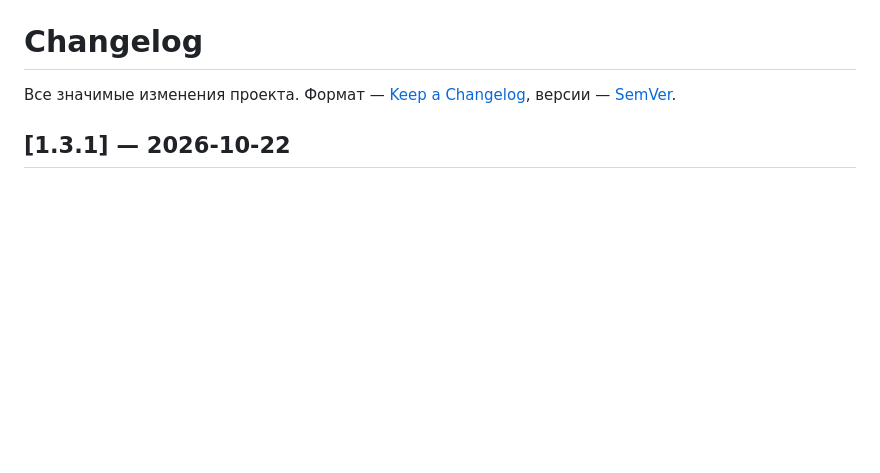
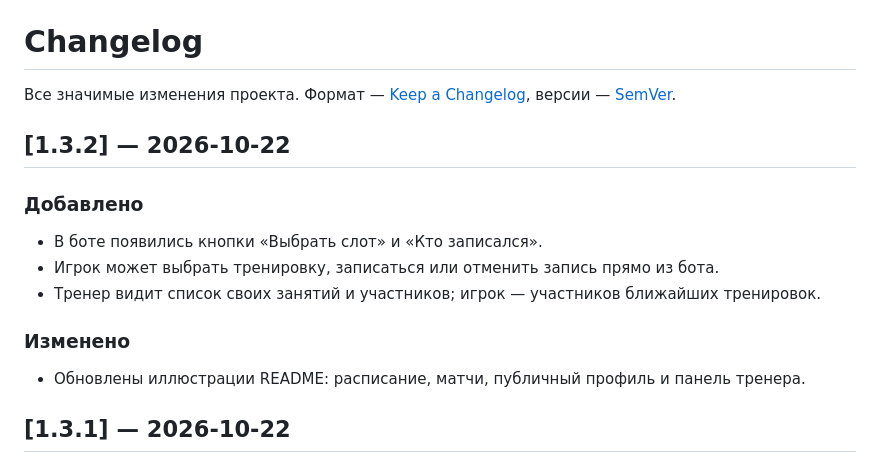
Before and after one commit to difp/sqassit, a Markdown page: CHANGELOG.md, the part around the change. GitHub-like rendering; blank space fills up the shorter version.

```diff
--- a/CHANGELOG.md
+++ b/CHANGELOG.md
@@ -2,6 +2,18 @@
 
 Все значимые изменения проекта. Формат — [Keep a Changelog](https://keepachangelog.com/ru/1.1.0/),
 версии — [SemVer](https://semver.org/lang/ru/).
+
+## [1.3.2] — 2026-10-22
+
+### Добавлено
+- В боте появились кнопки «Выбрать слот» и «Кто записался».
+- Игрок может выбрать тренировку, записаться или отменить запись прямо из бота.
+- Тренер видит список своих занятий и участников; игрок — участников ближайших
+  тренировок.
+
+### Изменено
+- Обновлены иллюстрации README: расписание, матчи, публичный профиль и панель
+  тренера.
 
 ## [1.3.1] — 2026-10-22
 
```
Also changed, not shown: README.md (+2 -1 lines), docs/screenshots/coach.png, docs/screenshots/hero.png, docs/screenshots/match.png (added), docs/screenshots/player.png, docs/screenshots/profile.png (added), 3 other files.
